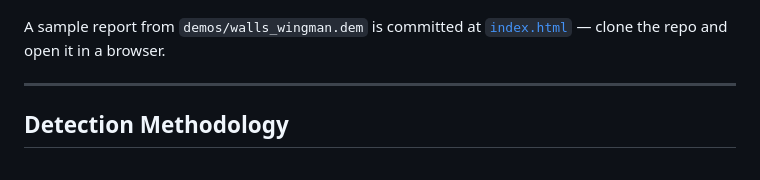
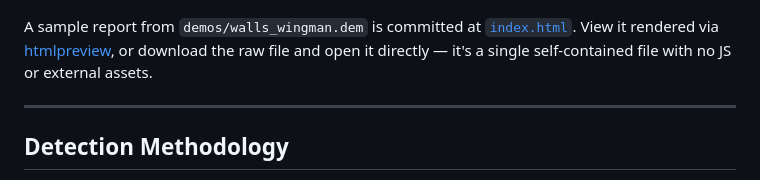
Before and after one commit to TimAnthonyAlexander/demo-anticheat, a Markdown page: README.md, the part around the change. Rendered like a GitHub page.

```diff
--- a/README.md
+++ b/README.md
@@ -43,7 +43,7 @@ Pass `--html` (or set `DEMOANTICHEAT_HTML=1`) to also write a self-contained `in
 
 ![Report](docs/report.png)
 
-A sample report from `demos/walls_wingman.dem` is committed at [`index.html`](./index.html) — clone the repo and open it in a browser.
+A sample report from `demos/walls_wingman.dem` is committed at [`index.html`](./index.html). View it rendered via [htmlpreview](https://htmlpreview.github.io/?https://github.com/timanthonyalexander/demo-anticheat/blob/master/index.html), or download the raw file and open it directly — it's a single self-contained file with no JS or external assets.
 
 ---
 
```
